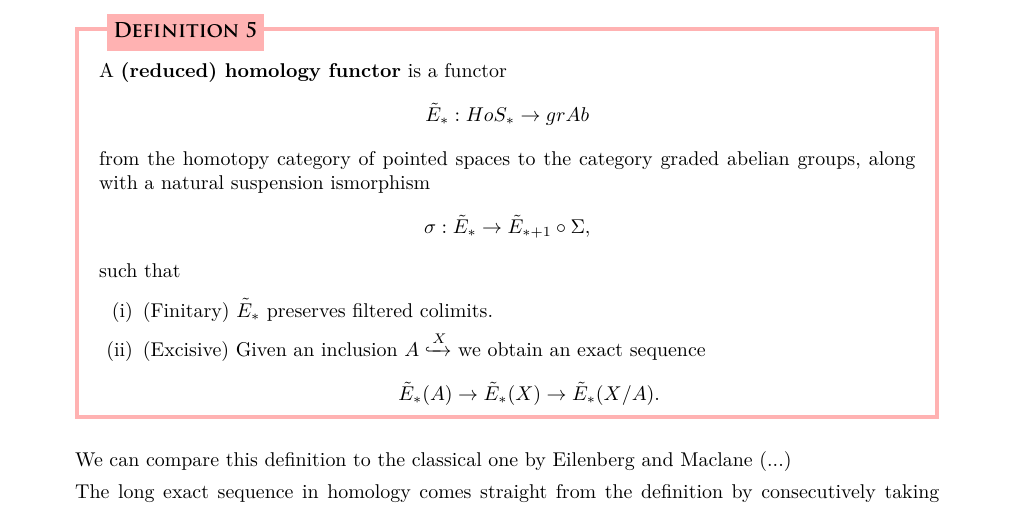
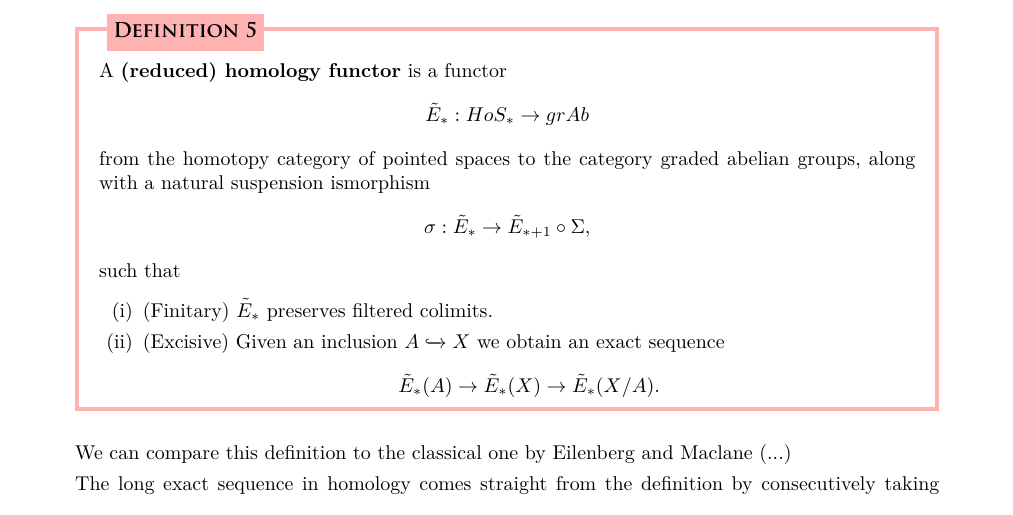
Before and after one commit to malthefogsporring/Wills-PhD-Notes, a LaTeX paper (CHT/main.tex, which reads CHT/Content/01Intro.tex): part of page 5 of 16, cut so that both start at the same text. Compiled offline with XeLaTeX.

Commit message:
Small fix

```diff
--- a/CHT/Content/01Intro.tex
+++ b/CHT/Content/01Intro.tex
@@ -63,7 +63,7 @@ $$\tilde{E}_*:HoS_*\rightarrow grAb$$
 from the homotopy category of pointed spaces to the category graded abelian groups, along with a natural suspension ismorphism $$\sigma:\tilde{E}_*\rightarrow \tilde{E}_{*+1}\circ \Sigma,$$ such that
 \begin{enumerate}[(i)]
 \item (Finitary) $\tilde{E}_*$ preserves filtered colimits.
-\item (Excisive) Given an inclusion $A\xhookrightarrow X$ we obtain an exact sequence $$\tilde{E}_*(A)\rightarrow \tilde{E}_*(X)\rightarrow \tilde{E}_*(X/A).$$
+\item (Excisive) Given an inclusion $A\xhookrightarrow{} X$ we obtain an exact sequence $$\tilde{E}_*(A)\rightarrow \tilde{E}_*(X)\rightarrow \tilde{E}_*(X/A).$$
 \end{enumerate}
 \end{definition}
 
```
